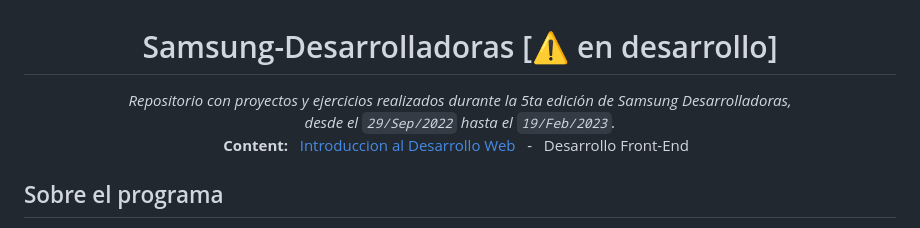
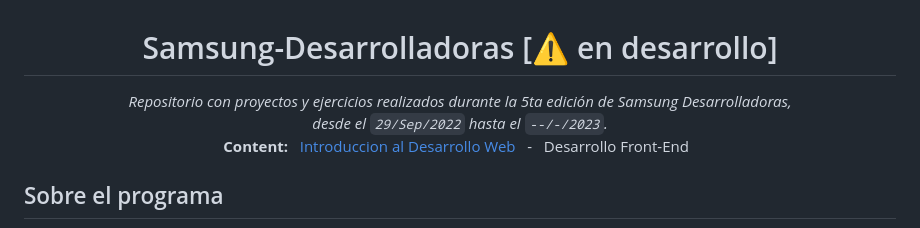
Before and after one commit to rossattism/Samsung-Desarrolladoras, a Markdown page: README.md, the part around the change. Drawn GitHub-style.

```diff
--- a/README.md
+++ b/README.md
@@ -1,7 +1,7 @@
 
 <h1 align="center"> Samsung-Desarrolladoras [⚠️ en desarrollo] </h1>
 <p align="center">
- <i> Repositorio con proyectos y ejercicios realizados durante la 5ta edición de Samsung Desarrolladoras, <br /> desde el <code>29/Sep/2022</code> hasta el <code>19/Feb/2023</code>. </i> <br />
+ <i> Repositorio con proyectos y ejercicios realizados durante la 5ta edición de Samsung Desarrolladoras, <br /> desde el <code>29/Sep/2022</code> hasta el <code>--/-/2023</code>. </i> <br />
 <b> Content: </b>
 &nbsp <a href="https://github.com/RossattiSM/Samsung-Desarrolladoras/tree/main/Introduccion%20al%20Desarrollo%20Web"> Introduccion al Desarrollo Web </a> &nbsp -
 &nbsp <a href=""> Desarrollo Front-End</a> &nbsp
```
